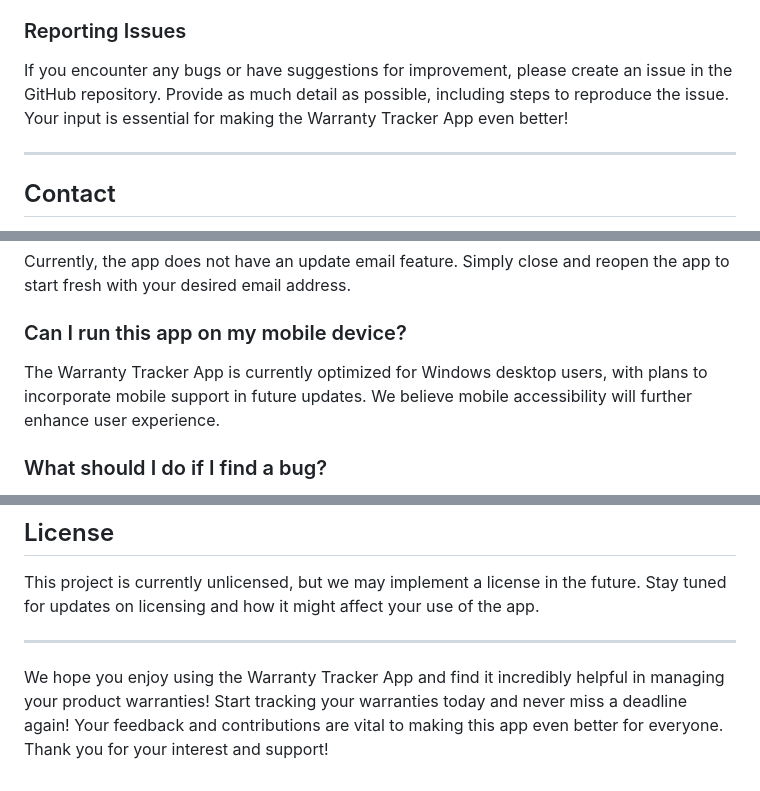
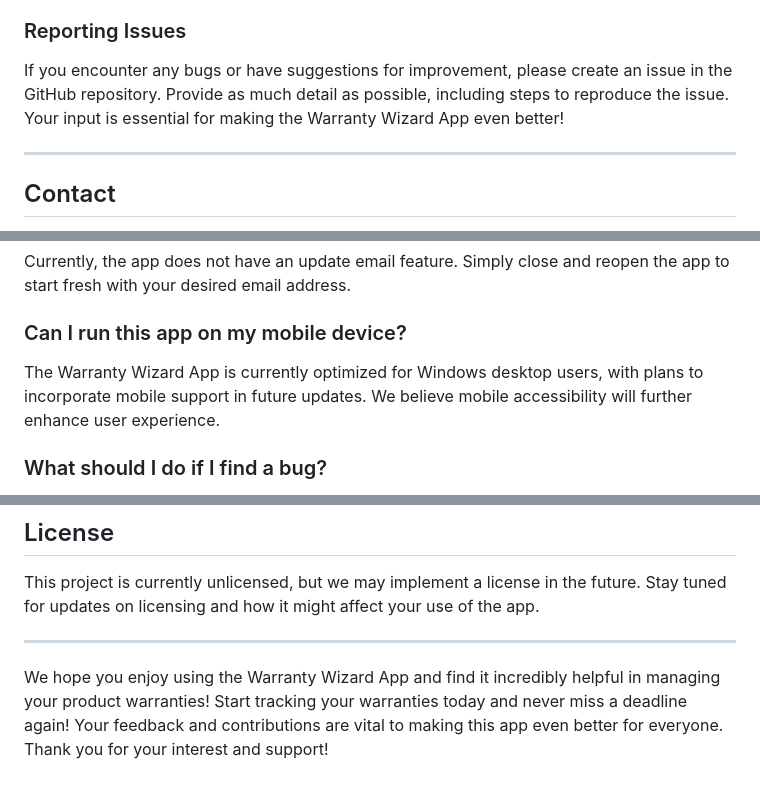
Before and after one commit to parin-th/Warranty-Wizard, a Markdown page: README.md, 3 parts joined by grey strips. Drawn GitHub-style.

```diff
--- a/README.md
+++ b/README.md
@@ -115,7 +115,7 @@ We welcome contributions to improve the Warranty Tracker App! Community involvem
 
 ### Reporting Issues
 
-If you encounter any bugs or have suggestions for improvement, please create an issue in the GitHub repository. Provide as much detail as possible, including steps to reproduce the issue. Your input is essential for making the Warranty Tracker App even better!
+If you encounter any bugs or have suggestions for improvement, please create an issue in the GitHub repository. Provide as much detail as possible, including steps to reproduce the issue. Your input is essential for making the Warranty Wizard App even better!
 
 ---
 
@@ -156,7 +156,7 @@ We plan to add the following features in future updates:
 Currently, the app does not have an update email feature. Simply close and reopen the app to start fresh with your desired email address.
 
 ### Can I run this app on my mobile device?
-The Warranty Tracker App is currently optimized for Windows desktop users, with plans to incorporate mobile support in future updates. We believe mobile accessibility will further enhance user experience.
+The Warranty Wizard App is currently optimized for Windows desktop users, with plans to incorporate mobile support in future updates. We believe mobile accessibility will further enhance user experience.
 
 ### What should I do if I find a bug?
 Please report it in the GitHub issues section with details about how to reproduce the bug. Your feedback helps us improve the app and fix any issues promptly.
@@ -172,4 +172,4 @@ This project is currently unlicensed, but we may implement a license in the futu
 
 ---
 
-We hope you enjoy using the Warranty Tracker App and find it incredibly helpful in managing your product warranties! Start tracking your warranties today and never miss a deadline again! Your feedback and contributions are vital to making this app even better for everyone. Thank you for your interest and support!
+We hope you enjoy using the Warranty Wizard App and find it incredibly helpful in managing your product warranties! Start tracking your warranties today and never miss a deadline again! Your feedback and contributions are vital to making this app even better for everyone. Thank you for your interest and support!
```
Also changed, not shown: other parts of README.md (+15 -15 lines).
